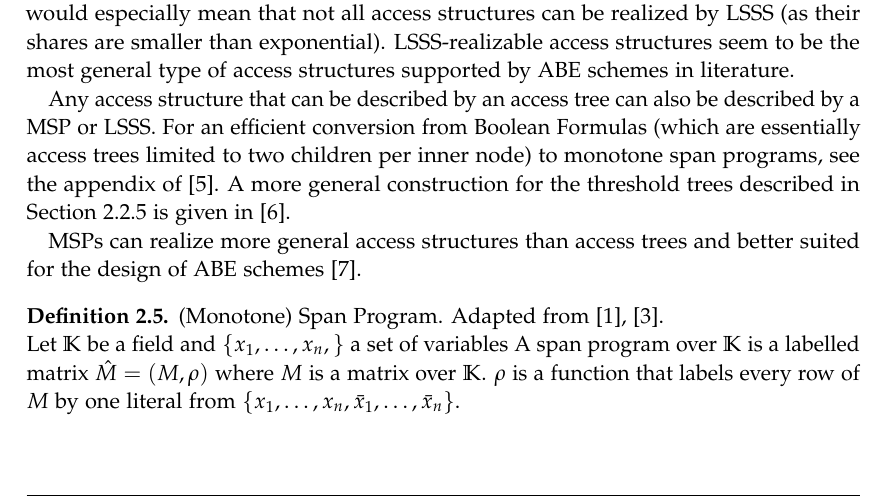
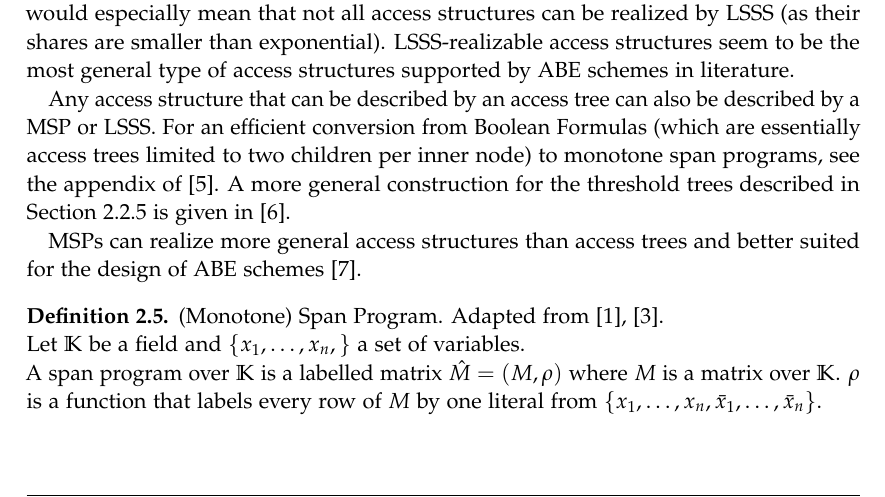
Before and after one commit to dabch/BSc-Thesis-Attribute-Based-Encryption, a LaTeX thesis (thesis/main.tex, which reads thesis/chapters/02_background.tex): part of page 17 of 43, cut so that both start at the same text. Compiled offline with pdfLaTeX.

Commit message:
minor additions

```diff
--- a/thesis/chapters/02_background.tex
+++ b/thesis/chapters/02_background.tex
@@ -345,7 +345,7 @@ A more general construction for the threshold trees described in Section~\ref{se
 
 \begin{definition}
     (Monotone) Span Program. Adapted from~\cite{goyal_attribute-based_2006, beimel_secure_1996}.\\
-    Let $\mathbb{K}$ be a field and $\{x_1, \dots, x_n,\}$ a set of variables
+    Let $\mathbb{K}$ be a field and $\{x_1, \dots, x_n,\}$ a set of variables.\\
     A span program over $\mathbb{K}$ is a labelled matrix $\hat{M} = (M, \rho)$ where $M$ is a matrix over $\mathbb{K}$.
     $\rho$ is a function that labels every row of $M$ by one literal from $\{x_1, \dots, x_n, \bar{x}_1, \dots, \bar{x}_n\}$.
 
```
Also changed, not shown: thesis/chapters/03_related-work.tex (+2 -0 lines), 2 other files.
